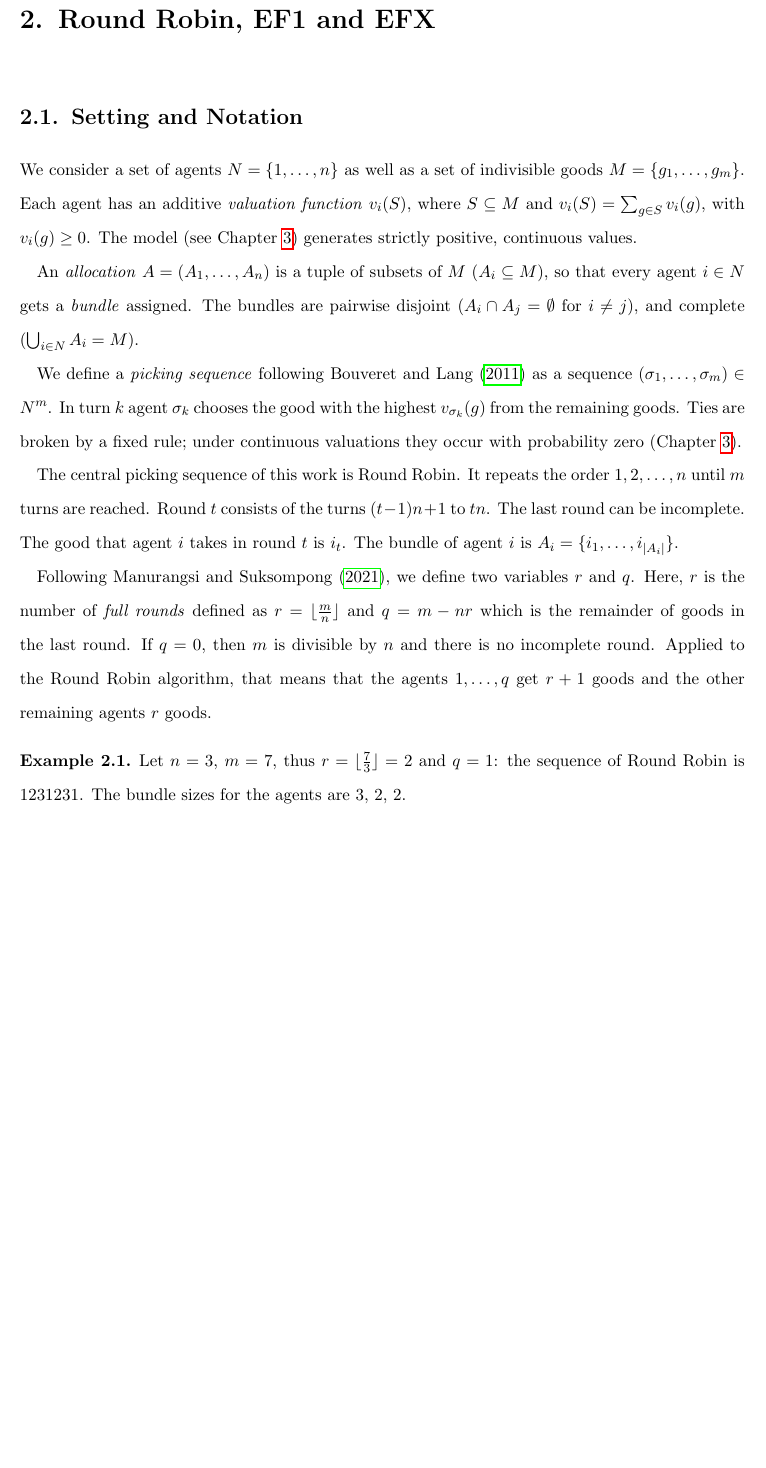
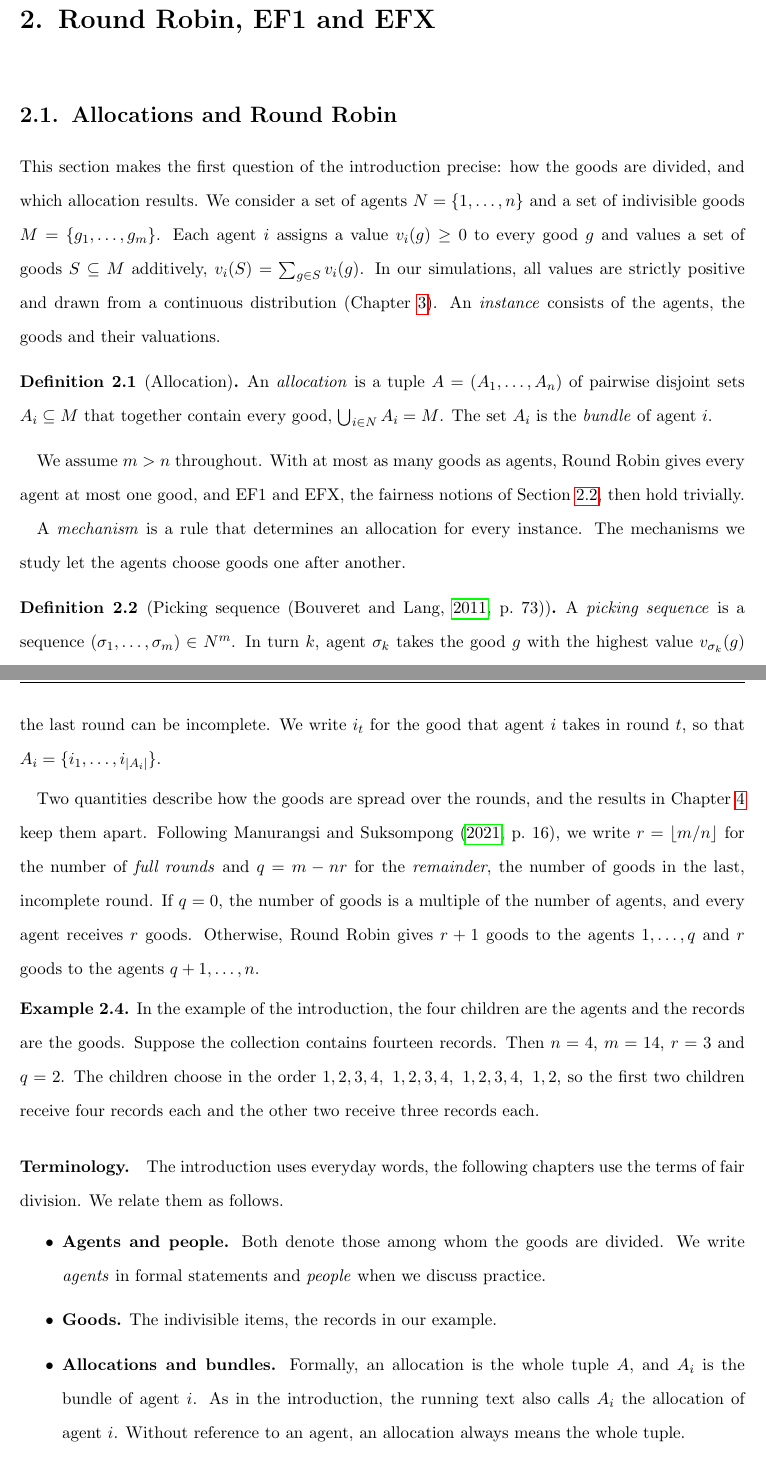
Before and after one commit to francisco-waggershauser/Bachelor_Thesis, a LaTeX thesis (main.tex, which reads chapters/02_background.tex): part of page 11 of 62 before the commit and two parts of pages 11 and 12 of 63 after it, the two joined at a grey line, cut so that both start at the same text, the shorter picture padded with empty space. Compiled offline with pdfLaTeX.

Commit message:
2.1: Allocations and Round Robin, records example, definitions, terminology; m>n moved from 2.2
Co-Authored-By: Claude Opus 5.5 <noreply@anthropic.com>
Claude-Session: https://claude.ai/code/session_01WL61VnWVanbykuonA939Xe

```diff
--- a/chapters/02_background.tex
+++ b/chapters/02_background.tex
@@ -5,21 +5,36 @@
 
 
 
-\section{Setting and Notation}\label{sec:setting}
-%% FUNCTION: Introduces agents, goods, additive valuations, allocations, picking sequences and
-%% Round Robin, together with the number of full rounds and the remainder of goods. All later
-%% chapters use this notation.
+\section{Allocations and Round Robin}\label{sec:setting}
+%% FUNCTION: Makes the first question of the introduction precise (how goods are divided and which
+%% allocation results): agents, goods, additive valuations, allocations, picking sequences, Round
+%% Robin, full rounds r and remainder q, illustrated with the record collection. Ends with the
+%% terminology that links the everyday words of the introduction to the formal terms.
 
-We consider a set of agents $N = \{1,\dots,n\}$ as well as a set of indivisible goods $M = \{g_1,\dots,g_m\}$. Each agent has an additive \textit{valuation function} $v_i(S)$, where $S \subseteq M$ and $v_i(S)=\sum_{g\in S} v_i(g)$, with $v_i(g) \geq 0$. The model (see Chapter~\ref{ch:model}) generates strictly positive, continuous values.
+This section makes the first question of the introduction precise: how the goods are divided, and
+which allocation results. We consider a set of agents $N=\{1,\dots,n\}$ and a set of indivisible
+goods $M=\{g_1,\dots,g_m\}$. Each agent $i$ assigns a value $v_i(g)\geq0$ to every good $g$ and
+values a set of goods $S\subseteq M$ additively, $v_i(S)=\sum_{g\in S}v_i(g)$. In our simulations,
+all values are strictly positive and drawn from a continuous distribution
+(Chapter~\ref{ch:model}). An \textit{instance} consists of the agents, the goods and their
+valuations.
 
-An \textit{allocation} $A = (A_1,\dots,A_n)$ is a tuple of subsets of $M$ ($A_i \subseteq M$), so that every agent $i \in N$ gets a \textit{bundle} assigned. The bundles are pairwise disjoint ($A_i \cap A_j = \emptyset$ for $i \neq j$), and complete ($\bigcup_{i \in N} A_i = M$).
+\begin{definition}[Allocation]
+An \textit{allocation} is a tuple $A=(A_1,\dots,A_n)$ of pairwise disjoint sets $A_i\subseteq M$
+that together contain every good, $\bigcup_{i\in N}A_i=M$. The set $A_i$ is the \textit{bundle} of
+agent $i$.
+\end{definition}
 
-We define a \textit{picking sequence} following \textcite{bouveret2011} as a sequence $(\sigma_1,\dots,\sigma_m) \in N^m$. In turn $k$ agent $\sigma_k$ chooses the good with the highest $v_{\sigma_k}(g)$ from the remaining goods. Ties are broken by a fixed rule; under continuous valuations they occur with probability zero (Chapter~\ref{ch:model}).
+We assume $m>n$ throughout. With at most as many goods as agents, Round Robin gives every agent at
+most one good, and EF1 and EFX, the fairness notions of Section~\ref{sec:notions}, then hold
+trivially.
 
-The central picking sequence of this work is Round Robin. It repeats the order
-$1,2,\dots,n$ until $m$ turns are reached. Round $t$ consists of the turns $(t-1)n+1$ to $tn$. The last round can be incomplete. The good that agent $i$ takes in round $t$ is $i_t$. The bundle of agent $i$ is $A_i=\{i_1,\dots,i_{|A_i|}\}$.
+A \textit{mechanism} is a rule that determines an allocation for every instance. The mechanisms we
+study let the agents choose goods one after another.
 
-Following \textcite{manurangsi2021}, we define two variables $r$ and $q$. Here, $r$ is the number of \textit{full rounds} defined as $r = \lfloor \frac{m}{n} \rfloor$ and $q = m - nr$ which is the remainder of goods in the last round. If $q=0$, then $m$ is divisible by $n$ and there is no incomplete round. Applied to the Round Robin algorithm, that means that the agents $1,\dots,q$ get $r+1$ goods and the other remaining agents $r$ goods.
+\begin{definition}[{Picking sequence \parencite[p.~73]{bouveret2011}}]
+A \textit{picking sequence} is a sequence $(\sigma_1,\dots,\sigma_m)\in N^m$. In turn $k$, agent
+$\sigma_k$ takes the good $g$ with the highest value $v_{\sigma_k}(g)$ among the goods that are
+still available.
+\end{definition}
 
-\begin{example}
-Let $n=3$, $m=7$, thus $r = \lfloor \frac{7}{3}\rfloor =2$ and $q = 1$: the sequence of Round Robin is 1231231. The bundle sizes for the agents are 3, 2, 2.
@@ -26 +46,32 @@
+goods are taken. Round $t$ consists of the turns $(t-1)n+1$ to $tn$, and the last round can be
+incomplete. We write $i_t$ for the good that agent $i$ takes in round $t$, so that
+$A_i=\{i_1,\dots,i_{|A_i|}\}$.
+\end{definition}
+
+Two quantities describe how the goods are spread over the rounds, and the results in
+Chapter~\ref{ch:results} keep them apart. Following
+\textcite[p.~16]{manurangsi2021}, we write $r=\lfloor m/n\rfloor$ for the number of \textit{full
+rounds} and $q=m-nr$ for the \textit{remainder}, the number of goods in the last, incomplete round.
+If $q=0$, the number of goods is a multiple of the number of agents, and every agent receives $r$
+goods. Otherwise, Round Robin gives $r+1$ goods to the agents $1,\dots,q$ and $r$ goods to the
+agents $q+1,\dots,n$.
+
+\begin{example}\label{ex:records}
+In the example of the introduction, the four children are the agents and the records are the
+goods. Suppose the collection contains fourteen records. Then $n=4$, $m=14$, $r=3$ and $q=2$. The
+children choose in the order $1,2,3,4,\ 1,2,3,4,\ 1,2,3,4,\ 1,2$, so the first two children
+receive four records each and the other two receive three records each.
 \end{example}
+
+\paragraph{Terminology.}
+The introduction uses everyday words, the following chapters use the terms of fair division. We
+relate them as follows.
+\begin{itemize}
+  \item \textbf{Agents and people.} Both denote those among whom the goods are divided. We write
+  \textit{agents} in formal statements and \textit{people} when we discuss practice.
+  \item \textbf{Goods.} The indivisible items, the records in our example.
+  \item \textbf{Allocations and bundles.} Formally, an allocation is the whole tuple $A$, and
+  $A_i$ is the bundle of agent $i$. As in the introduction, the running text also calls $A_i$ the
+  allocation of agent $i$. Without reference to an agent, an allocation always means the whole
+  tuple.
+  \item \textbf{Mechanisms and picking sequences.} A mechanism is any rule that determines an
```
Also changed, not shown: chapters/02_background.tex (13 more changed lines).
